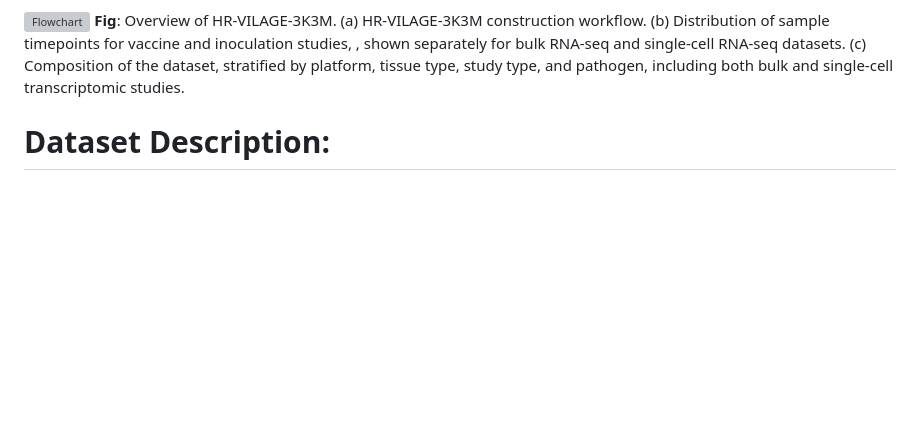
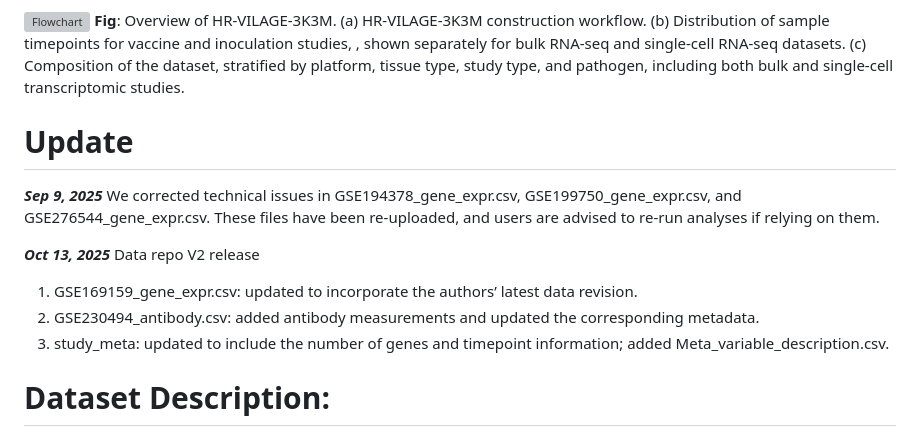
Before and after one commit to XuejunSun98/HR-VILAGE-3K3M, a Markdown page: README.md, the part around the change. GitHub-like rendering; blank space fills up the shorter version; grey boxes are pictures that could not be loaded.

```diff
--- a/README.md
+++ b/README.md
@@ -8,6 +8,15 @@ This repository provides the HR-VILAGE-3K3M dataset, a curated collection of hum
 
 ![Flowchart](./Flowchart.png)
 **Fig**: Overview of HR-VILAGE-3K3M. (a) HR-VILAGE-3K3M construction workflow. (b) Distribution of sample timepoints for vaccine and inoculation studies, , shown separately for bulk RNA-seq and single-cell RNA-seq datasets. (c) Composition of the dataset, stratified by platform, tissue type, study type, and pathogen, including both bulk and single-cell transcriptomic studies.
+
+# Update
+
+***Sep 9, 2025*** We corrected technical issues in GSE194378_gene_expr.csv, GSE199750_gene_expr.csv, and GSE276544_gene_expr.csv. These files have been re-uploaded, and users are advised to re-run analyses if relying on them.
+
+***Oct 13, 2025*** Data repo V2 release
+1. GSE169159_gene_expr.csv: updated to incorporate the authors’ latest data revision.
+2. GSE230494_antibody.csv: added antibody measurements and updated the corresponding metadata.
+3. study_meta: updated to include the number of genes and timepoint information; added Meta_variable_description.csv.
 
 # Dataset Description:
 - This repo contains 66 studies (59 bulk and 7 single cell studies), comprising 3178 subjects and 14,136 observations along with 2,557,942 single cells.
```
